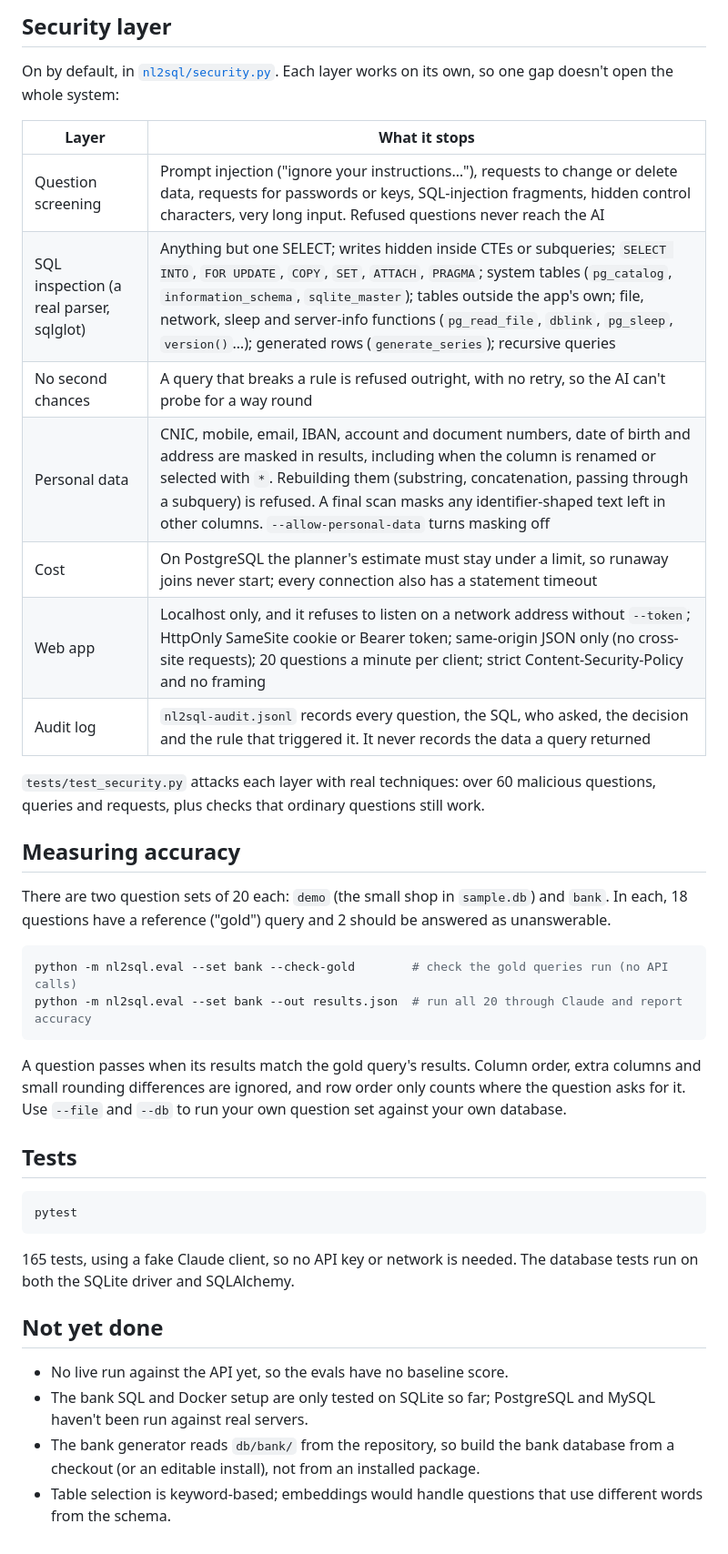
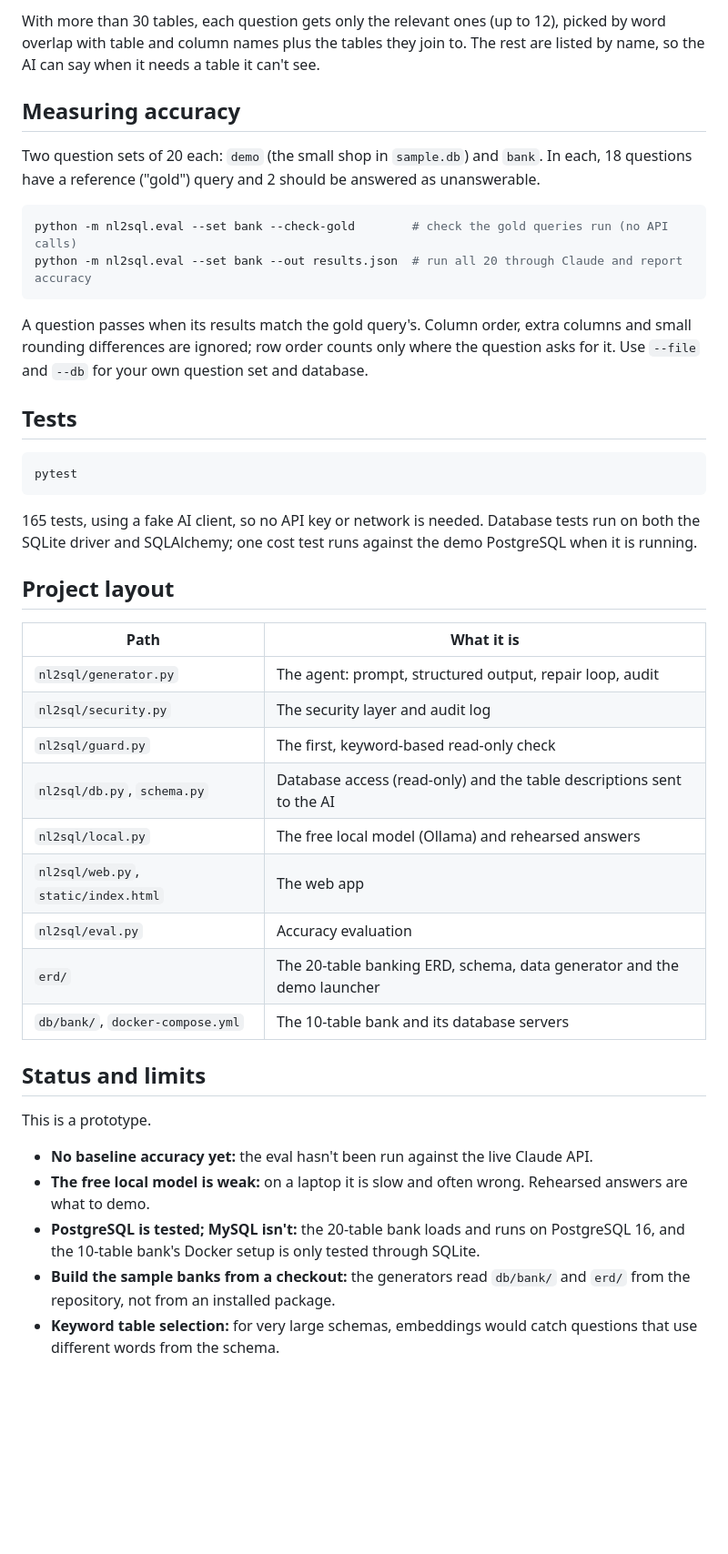
Before and after one commit to MoNsT3R-code/nl2sql, a Markdown page: README.md, the part around one of its changes. Shown at 91% size. GitHub-like rendering; blank space fills up the shorter version.

````diff
--- a/README.md
+++ b/README.md
@@ -129,34 +208,20 @@ Without Docker, load the same two files with your database's own client, e.g.
-## Security layer
-
-On by default, in [`nl2sql/security.py`](nl2sql/security.py). Each layer works on its own, so one gap
-doesn't open the whole system:
-
-| Layer | What it stops |
-|---|---|
-| Question screening | Prompt injection ("ignore your instructions…"), requests to change or delete data, requests for passwords or keys, SQL-injection fragments, hidden control characters, very long input. Refused questions never reach the AI |
-| SQL inspection (a real parser, sqlglot) | Anything but one SELECT; writes hidden inside CTEs or subqueries; `SELECT INTO`, `FOR UPDATE`, `COPY`, `SET`, `ATTACH`, `PRAGMA`; system tables (`pg_catalog`, `information_schema`, `sqlite_master`); tables outside the app's own; file, network, sleep and server-info functions (`pg_read_file`, `dblink`, `pg_sleep`, `version()`…); generated rows (`generate_series`); recursive queries |
-| No second chances | A query that breaks a rule is refused outright, with no retry, so the AI can't probe for a way round |
-| Personal data | CNIC, mobile, email, IBAN, account and document numbers, date of birth and address are masked in results, including when the column is renamed or selected with `*`. Rebuilding them (substring, concatenation, passing through a subquery) is refused. A final scan masks any identifier-shaped text left in other columns. `--allow-personal-data` turns masking off |
-| Cost | On PostgreSQL the planner's estimate must stay under a limit, so runaway joins never start; every connection also has a statement timeout |
-| Web app | Localhost only, and it refuses to listen on a network address without `--token`; HttpOnly SameSite cookie or Bearer token; same-origin JSON only (no cross-site requests); 20 questions a minute per client; strict Content-Security-Policy and no framing |
-| Audit log | `nl2sql-audit.jsonl` records every question, the SQL, who asked, the decision and the rule that triggered it. It never records the data a query returned |
-
-`tests/test_security.py` attacks each layer with real techniques: over 60 malicious questions, queries and
-requests, plus checks that ordinary questions still work.
+With more than 30 tables, each question gets only the relevant ones (up to 12), picked by word overlap with
+table and column names plus the tables they join to. The rest are listed by name, so the AI can say when it
+needs a table it can't see.
 
 ## Measuring accuracy
 
-There are two question sets of 20 each: `demo` (the small shop in `sample.db`) and `bank`. In each, 18
-questions have a reference ("gold") query and 2 should be answered as unanswerable.
+Two question sets of 20 each: `demo` (the small shop in `sample.db`) and `bank`. In each, 18 questions have a
+reference ("gold") query and 2 should be answered as unanswerable.
 
 ```bash
 python -m nl2sql.eval --set bank --check-gold        # check the gold queries run (no API calls)
 python -m nl2sql.eval --set bank --out results.json  # run all 20 through Claude and report accuracy
 ```
 
-A question passes when its results match the gold query's results. Column order, extra columns and
-small rounding differences are ignored, and row order only counts where the question asks for it.
-Use `--file` and `--db` to run your own question set against your own database.
+A question passes when its results match the gold query's. Column order, extra columns and small rounding
+differences are ignored; row order counts only where the question asks for it. Use `--file` and `--db` for
+your own question set and database.
 
 ## Tests
 
@@ -164,14 +229,29 @@ Use `--file` and `--db` to run your own question set against your own database.
 pytest
 ```
 
-165 tests, using a fake Claude client, so no API key or network is needed. The database tests run on
-both the SQLite driver and SQLAlchemy.
+165 tests, using a fake AI client, so no API key or network is needed. Database tests run on both the SQLite
+driver and SQLAlchemy; one cost test runs against the demo PostgreSQL when it is running.
 
-## Not yet done
+## Project layout
 
-- No live run against the API yet, so the evals have no baseline score.
-- The bank SQL and Docker setup are only tested on SQLite so far; PostgreSQL and MySQL haven't been
-  run against real servers.
-- The bank generator reads `db/bank/` from the repository, so build the bank database from a checkout
-  (or an editable install), not from an installed package.
-- Table selection is keyword-based; embeddings would handle questions that use different words from the schema.
+| Path | What it is |
+|---|---|
+| `nl2sql/generator.py` | The agent: prompt, structured output, repair loop, audit |
+| `nl2sql/security.py` | The security layer and audit log |
+| `nl2sql/guard.py` | The first, keyword-based read-only check |
+| `nl2sql/db.py`, `schema.py` | Database access (read-only) and the table descriptions sent to the AI |
+| `nl2sql/local.py` | The free local model (Ollama) and rehearsed answers |
+| `nl2sql/web.py`, `static/index.html` | The web app |
+| `nl2sql/eval.py` | Accuracy evaluation |
+| `erd/` | The 20-table banking ERD, schema, data generator and the demo launcher |
+| `db/bank/`, `docker-compose.yml` | The 10-table bank and its database servers |
+
+## Status and limits
+
+This is a prototype.
+
+- **No baseline accuracy yet:** the eval hasn't been run against the live Claude API.
+- **The free local model is weak:** on a laptop it is slow and often wrong. Rehearsed answers are what to demo.
+- **PostgreSQL is tested; MySQL isn't:** the 20-table bank loads and runs on PostgreSQL 16, and the 10-table bank's Docker setup is only tested through SQLite.
+- **Build the sample banks from a checkout:** the generators read `db/bank/` and `erd/` from the repository, not from an installed package.
+- **Keyword table selection:** for very large schemas, embeddings would catch questions that use different words from the schema.
````
Also changed, not shown: other parts of README.md (+148 -69 lines).
